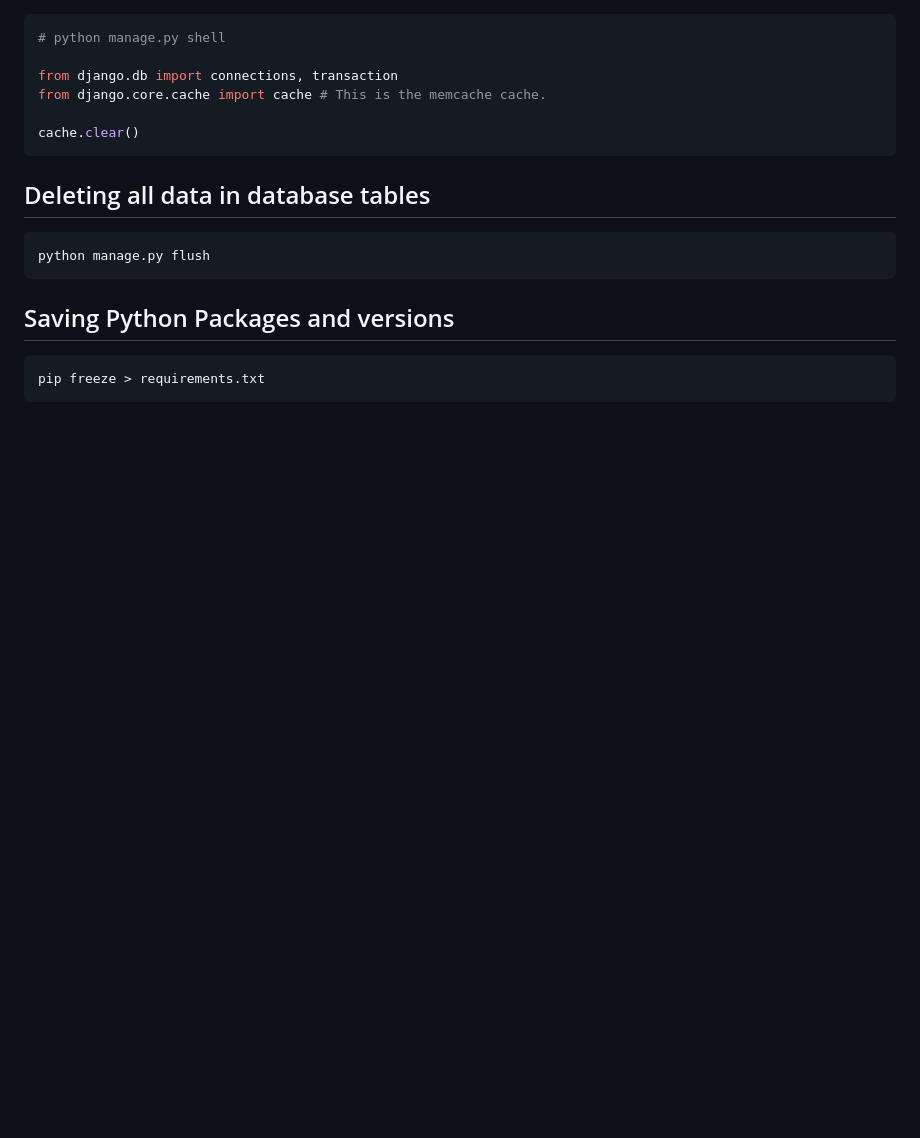
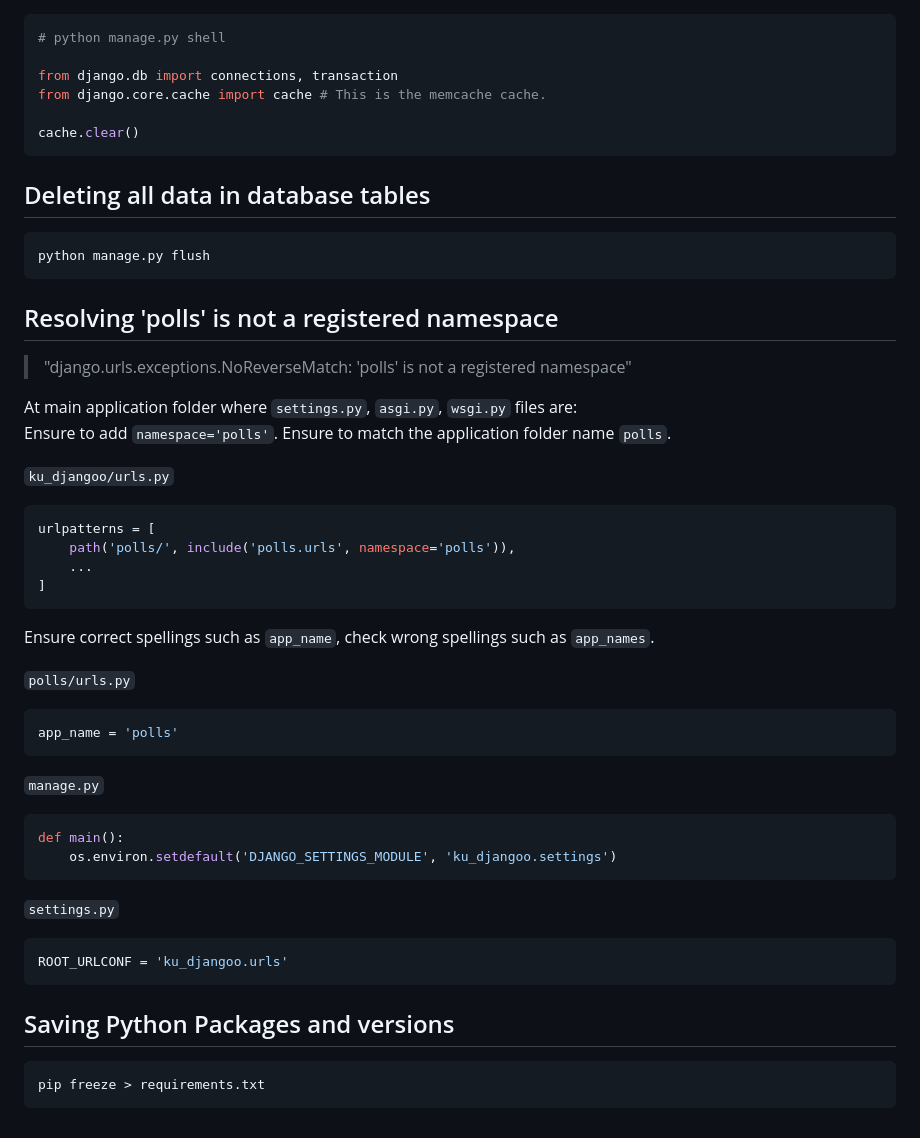
Before and after one commit to k1915361/django-model-api-server, a Markdown page: README.md, the part around the change. Drawn GitHub-style; blank space fills up the shorter version.

Commit message:
Resolving 'polls' is not a registered namespace

````diff
--- a/README.md
+++ b/README.md
@@ -343,6 +343,44 @@ cache.clear()
 python manage.py flush
 ```
 
+## Resolving 'polls' is not a registered namespace
+
+> "django.urls.exceptions.NoReverseMatch: 'polls' is not a registered namespace"
+
+At main application folder where `settings.py`, `asgi.py`, `wsgi.py` files are:
+Ensure to add `namespace='polls'`.
+Ensure to match the application folder name `polls`.
+
+`ku_djangoo/urls.py`
+
+```py
+urlpatterns = [
+    path('polls/', include('polls.urls', namespace='polls')),
+    ...
+]
+```
+
+Ensure correct spellings such as `app_name`, check wrong spellings such as `app_names`.
+
+`polls/urls.py`
+
+```py
+app_name = 'polls'
+```
+
+`manage.py`
+
+```py
+def main():
+    os.environ.setdefault('DJANGO_SETTINGS_MODULE', 'ku_djangoo.settings')
+```
+
+`settings.py`
+
+```py
+ROOT_URLCONF = 'ku_djangoo.urls'
+```
+
 ## Saving Python Packages and versions
 
 ```sh
````
